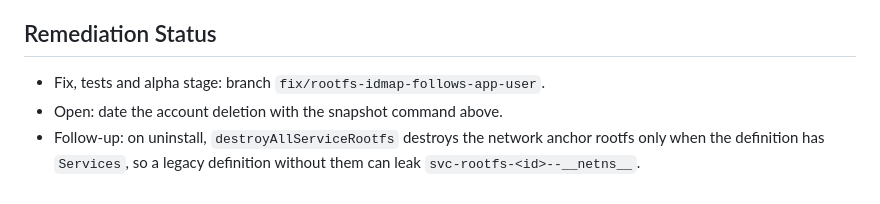
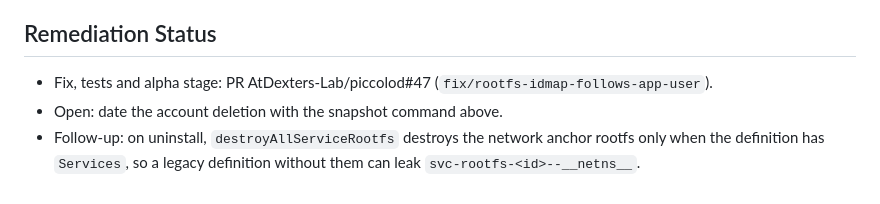
Before and after one commit to AtDexters-Lab/piccolod, a Markdown page: docs/rca/20261025-rootfs-idmap-drift.md, the part around the change. GitHub-like rendering.

Commit message:
docs: link the rootfs ID map RCA to its PR
Co-Authored-By: Claude Opus 5.5 <noreply@anthropic.com>

```diff
--- a/docs/rca/20261025-rootfs-idmap-drift.md
+++ b/docs/rca/20261025-rootfs-idmap-drift.md
@@ -126,7 +126,8 @@ start while `kvm_amd` holds AMD-V (`VERR_SVM_IN_USE`).
 
 ## Remediation Status
 
-- Fix, tests and alpha stage: branch `fix/rootfs-idmap-follows-app-user`.
+- Fix, tests and alpha stage: PR AtDexters-Lab/piccolod#47
+  (`fix/rootfs-idmap-follows-app-user`).
 - Open: date the account deletion with the snapshot command above.
 - Follow-up: on uninstall, `destroyAllServiceRootfs` destroys the network
   anchor rootfs only when the definition has `Services`, so a legacy
```
